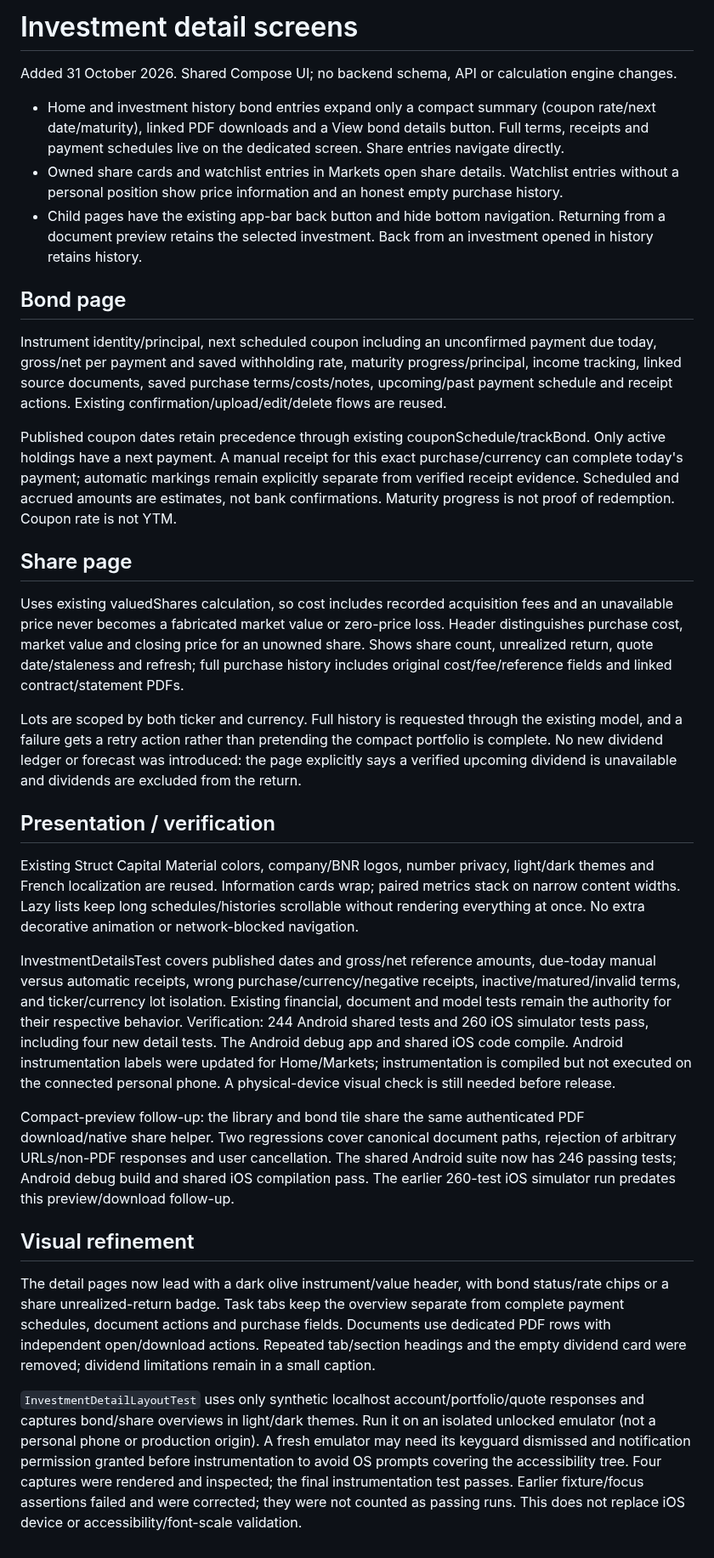
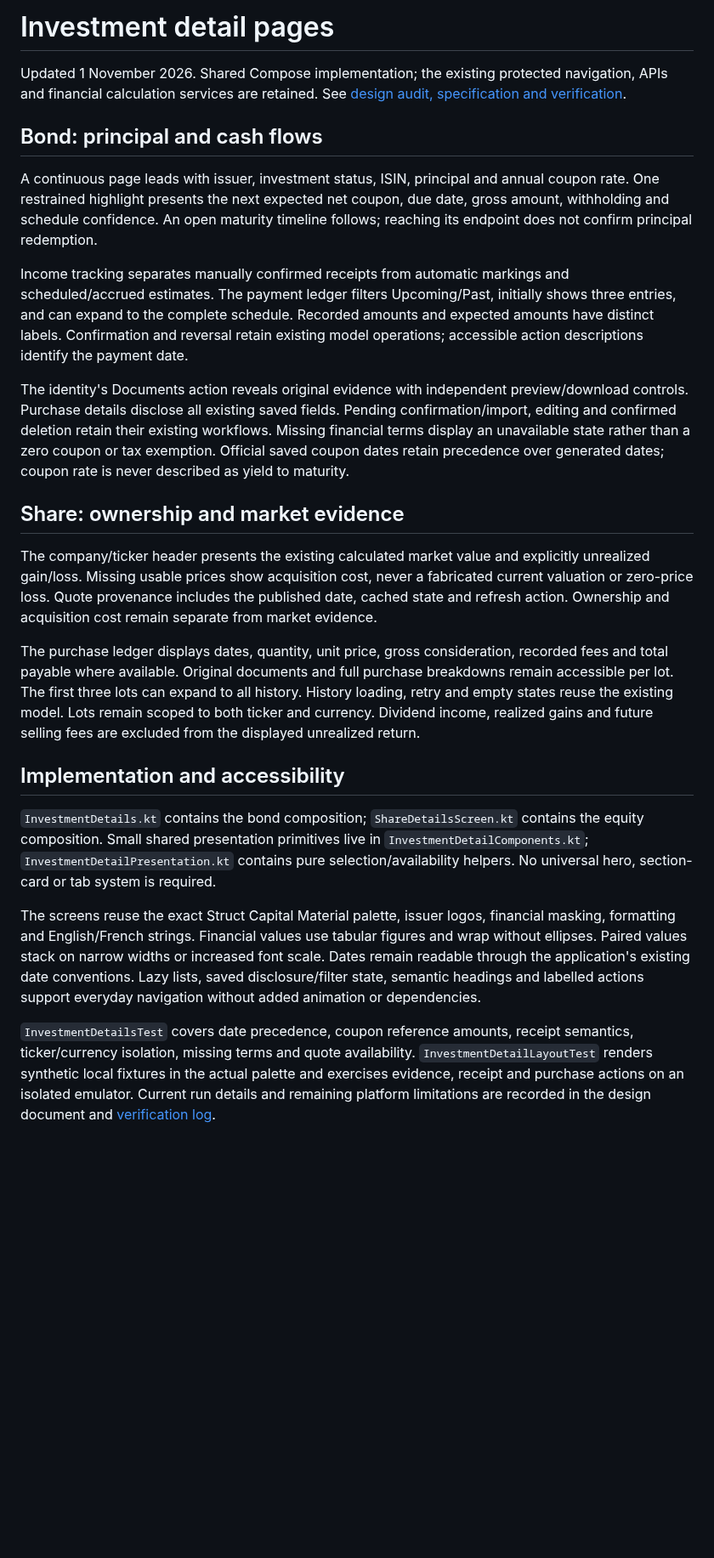
Before and after one commit to OresteGabo/portfolio, a Markdown page: docs/INVESTMENT_DETAILS.md, the part around the change. Shown at 85% size. Drawn GitHub-style; blank space fills up the shorter version.

```diff
--- a/docs/INVESTMENT_DETAILS.md
+++ b/docs/INVESTMENT_DETAILS.md
@@ -1,33 +1,25 @@
-# Investment detail screens
+# Investment detail pages
 
-Added 31 October 2026. Shared Compose UI; no backend schema, API or calculation engine changes.
+Updated 1 November 2026. Shared Compose implementation; the existing protected navigation, APIs and financial calculation services are retained. See [design audit, specification and verification](INVESTMENT_DETAIL_DESIGN.md).
 
-- Home and investment history bond entries expand only a compact summary (coupon rate/next date/maturity), linked PDF downloads and a View bond details button. Full terms, receipts and payment schedules live on the dedicated screen. Share entries navigate directly.
-- Owned share cards and watchlist entries in Markets open share details. Watchlist entries without a personal position show price information and an honest empty purchase history.
-- Child pages have the existing app-bar back button and hide bottom navigation. Returning from a document preview retains the selected investment. Back from an investment opened in history retains history.
+## Bond: principal and cash flows
 
-## Bond page
+A continuous page leads with issuer, investment status, ISIN, principal and annual coupon rate. One restrained highlight presents the next expected net coupon, due date, gross amount, withholding and schedule confidence. An open maturity timeline follows; reaching its endpoint does not confirm principal redemption.
 
-Instrument identity/principal, next scheduled coupon including an unconfirmed payment due today, gross/net per payment and saved withholding rate, maturity progress/principal, income tracking, linked source documents, saved purchase terms/costs/notes, upcoming/past payment schedule and receipt actions. Existing confirmation/upload/edit/delete flows are reused.
+Income tracking separates manually confirmed receipts from automatic markings and scheduled/accrued estimates. The payment ledger filters Upcoming/Past, initially shows three entries, and can expand to the complete schedule. Recorded amounts and expected amounts have distinct labels. Confirmation and reversal retain existing model operations; accessible action descriptions identify the payment date.
 
-Published coupon dates retain precedence through existing couponSchedule/trackBond. Only active holdings have a next payment. A manual receipt for this exact purchase/currency can complete today's payment; automatic markings remain explicitly separate from verified receipt evidence. Scheduled and accrued amounts are estimates, not bank confirmations. Maturity progress is not proof of redemption. Coupon rate is not YTM.
+The identity's Documents action reveals original evidence with independent preview/download controls. Purchase details disclose all existing saved fields. Pending confirmation/import, editing and confirmed deletion retain their existing workflows. Missing financial terms display an unavailable state rather than a zero coupon or tax exemption. Official saved coupon dates retain precedence over generated dates; coupon rate is never described as yield to maturity.
 
-## Share page
+## Share: ownership and market evidence
 
-Uses existing valuedShares calculation, so cost includes recorded acquisition fees and an unavailable price never becomes a fabricated market value or zero-price loss. Header distinguishes purchase cost, market value and closing price for an unowned share. Shows share count, unrealized return, quote date/staleness and refresh; full purchase history includes original cost/fee/reference fields and linked contract/statement PDFs.
+The company/ticker header presents the existing calculated market value and explicitly unrealized gain/loss. Missing usable prices show acquisition cost, never a fabricated current valuation or zero-price loss. Quote provenance includes the published date, cached state and refresh action. Ownership and acquisition cost remain separate from market evidence.
 
-Lots are scoped by both ticker and currency. Full history is requested through the existing model, and a failure gets a retry action rather than pretending the compact portfolio is complete. No new dividend ledger or forecast was introduced: the page explicitly says a verified upcoming dividend is unavailable and dividends are excluded from the return.
+The purchase ledger displays dates, quantity, unit price, gross consideration, recorded fees and total payable where available. Original documents and full purchase breakdowns remain accessible per lot. The first three lots can expand to all history. History loading, retry and empty states reuse the existing model. Lots remain scoped to both ticker and currency. Dividend income, realized gains and future selling fees are excluded from the displayed unrealized return.
 
-## Presentation / verification
+## Implementation and accessibility
 
-Existing Struct Capital Material colors, company/BNR logos, number privacy, light/dark themes and French localization are reused. Information cards wrap; paired metrics stack on narrow content widths. Lazy lists keep long schedules/histories scrollable without rendering everything at once. No extra decorative animation or network-blocked navigation.
+`InvestmentDetails.kt` contains the bond composition; `ShareDetailsScreen.kt` contains the equity composition. Small shared presentation primitives live in `InvestmentDetailComponents.kt`; `InvestmentDetailPresentation.kt` contains pure selection/availability helpers. No universal hero, section-card or tab system is required.
 
-InvestmentDetailsTest covers published dates and gross/net reference amounts, due-today manual versus automatic receipts, wrong purchase/currency/negative receipts, inactive/matured/invalid terms, and ticker/currency lot isolation. Existing financial, document and model tests remain the authority for their respective behavior. Verification: 244 Android shared tests and 260 iOS simulator tests pass, including four new detail tests. The Android debug app and shared iOS code compile. Android instrumentation labels were updated for Home/Markets; instrumentation is compiled but not executed on the connected personal phone. A physical-device visual check is still needed before release.
+The screens reuse the exact Struct Capital Material palette, issuer logos, financial masking, formatting and English/French strings. Financial values use tabular figures and wrap without ellipses. Paired values stack on narrow widths or increased font scale. Dates remain readable through the application's existing date conventions. Lazy lists, saved disclosure/filter state, semantic headings and labelled actions support everyday navigation without added animation or dependencies.
 
-Compact-preview follow-up: the library and bond tile share the same authenticated PDF download/native share helper. Two regressions cover canonical document paths, rejection of arbitrary URLs/non-PDF responses and user cancellation. The shared Android suite now has 246 passing tests; Android debug build and shared iOS compilation pass. The earlier 260-test iOS simulator run predates this preview/download follow-up.
-
-## Visual refinement
-
-The detail pages now lead with a dark olive instrument/value header, with bond status/rate chips or a share unrealized-return badge. Task tabs keep the overview separate from complete payment schedules, document actions and purchase fields. Documents use dedicated PDF rows with independent open/download actions. Repeated tab/section headings and the empty dividend card were removed; dividend limitations remain in a small caption.
-
-`InvestmentDetailLayoutTest` uses only synthetic localhost account/portfolio/quote responses and captures bond/share overviews in light/dark themes. Run it on an isolated unlocked emulator (not a personal phone or production origin). A fresh emulator may need its keyguard dismissed and notification permission granted before instrumentation to avoid OS prompts covering the accessibility tree. Four captures were rendered and inspected; the final instrumentation test passes. Earlier fixture/focus assertions failed and were corrected; they were not counted as passing runs. This does not replace iOS device or accessibility/font-scale validation.
+`InvestmentDetailsTest` covers date precedence, coupon reference amounts, receipt semantics, ticker/currency isolation, missing terms and quote availability. `InvestmentDetailLayoutTest` renders synthetic local fixtures in the actual palette and exercises evidence, receipt and purchase actions on an isolated emulator. Current run details and remaining platform limitations are recorded in the design document and [verification log](VERIFICATION.md).
```
Also changed, not shown: docs/INVESTMENT_DETAIL_DESIGN.md (added, +99 -0 lines), docs/VERIFICATION.md (+8 -0 lines).
